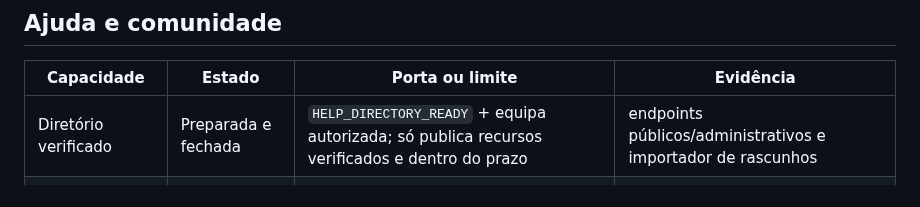
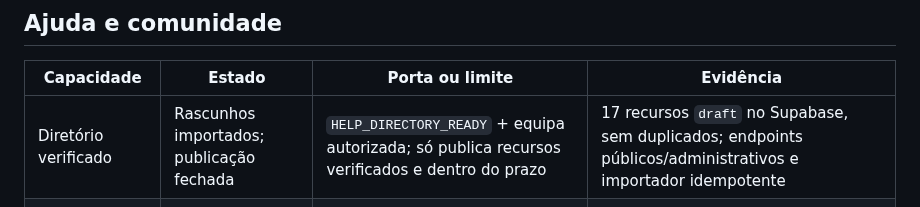
Before and after one commit to kotxiposix/so-por-hoje-cabo-verde, a Markdown page: docs/IMPLEMENTATION_MATRIX.md, the part around the change. Drawn GitHub-style.

```diff
--- a/docs/IMPLEMENTATION_MATRIX.md
+++ b/docs/IMPLEMENTATION_MATRIX.md
@@ -47,7 +47,7 @@ A AI nunca substitui a meditação oficial. Falha de fornecedor, autenticação,
 
 | Capacidade | Estado | Porta ou limite | Evidência |
 | --- | --- | --- | --- |
-| Diretório verificado | Preparada e fechada | `HELP_DIRECTORY_READY` + equipa autorizada; só publica recursos verificados e dentro do prazo | endpoints públicos/administrativos e importador de rascunhos |
+| Diretório verificado | Rascunhos importados; publicação fechada | `HELP_DIRECTORY_READY` + equipa autorizada; só publica recursos verificados e dentro do prazo | 17 recursos `draft` no Supabase, sem duplicados; endpoints públicos/administrativos e importador idempotente |
 | Sala Anónima local | Ativa localmente | Diário guardado apenas no dispositivo; não simula conversa real | interface pública com modo local explícito |
 | Comunidade moderada | Preparada e fechada | `COMMUNITY_READY`, conta e `STAFF_ACCESS_READY`; saída pública revalidada no servidor e navegador | envio pendente, pseudónimo do servidor, denúncia e moderação |
 | Botão SOS | Ativa localmente | Encaminha para apoio humano; não presta atendimento clínico | modal SOS e secção Ajuda |
```
Also changed, not shown: docs/ACTIVATION_CHECKLIST.md (+1 -1 lines), docs/PLATFORM_DOSSIER.md (+1 -1 lines).
